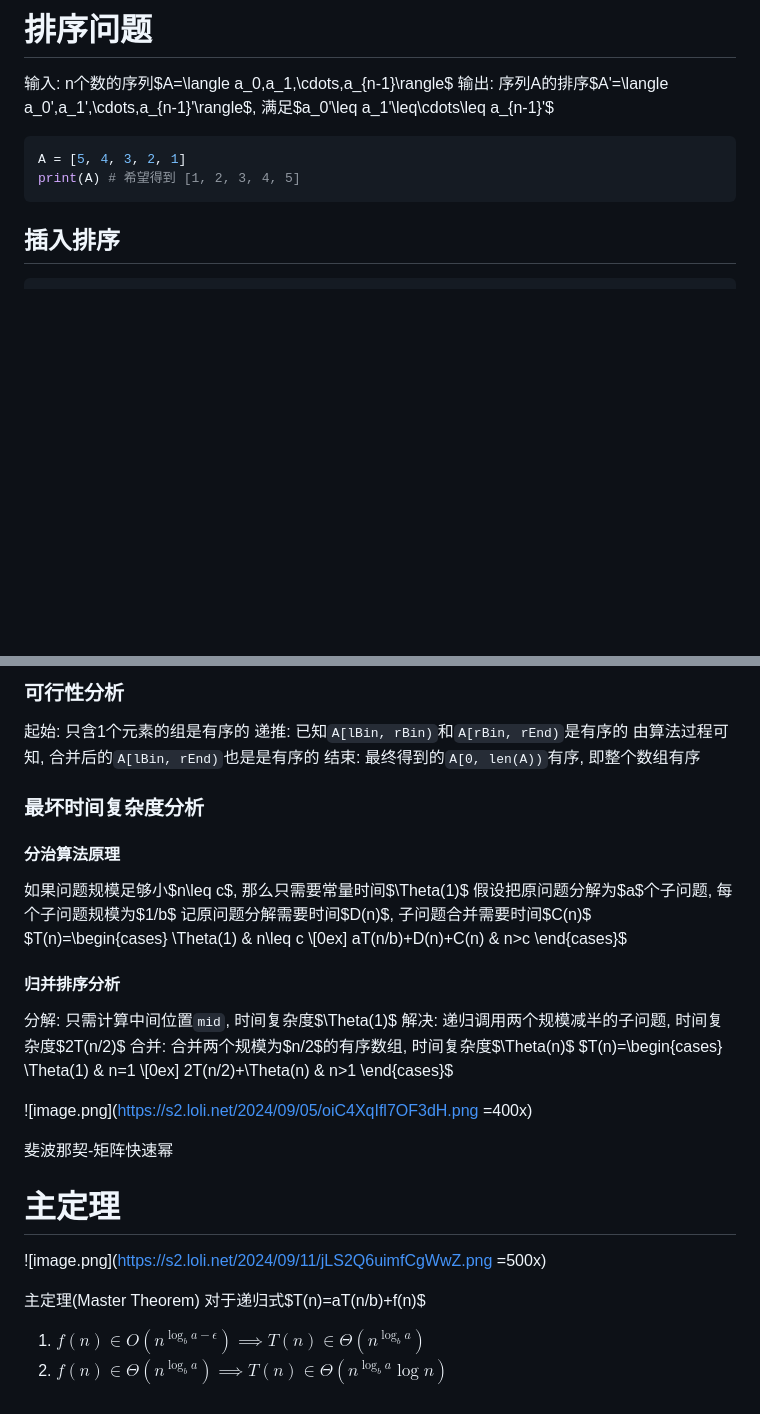
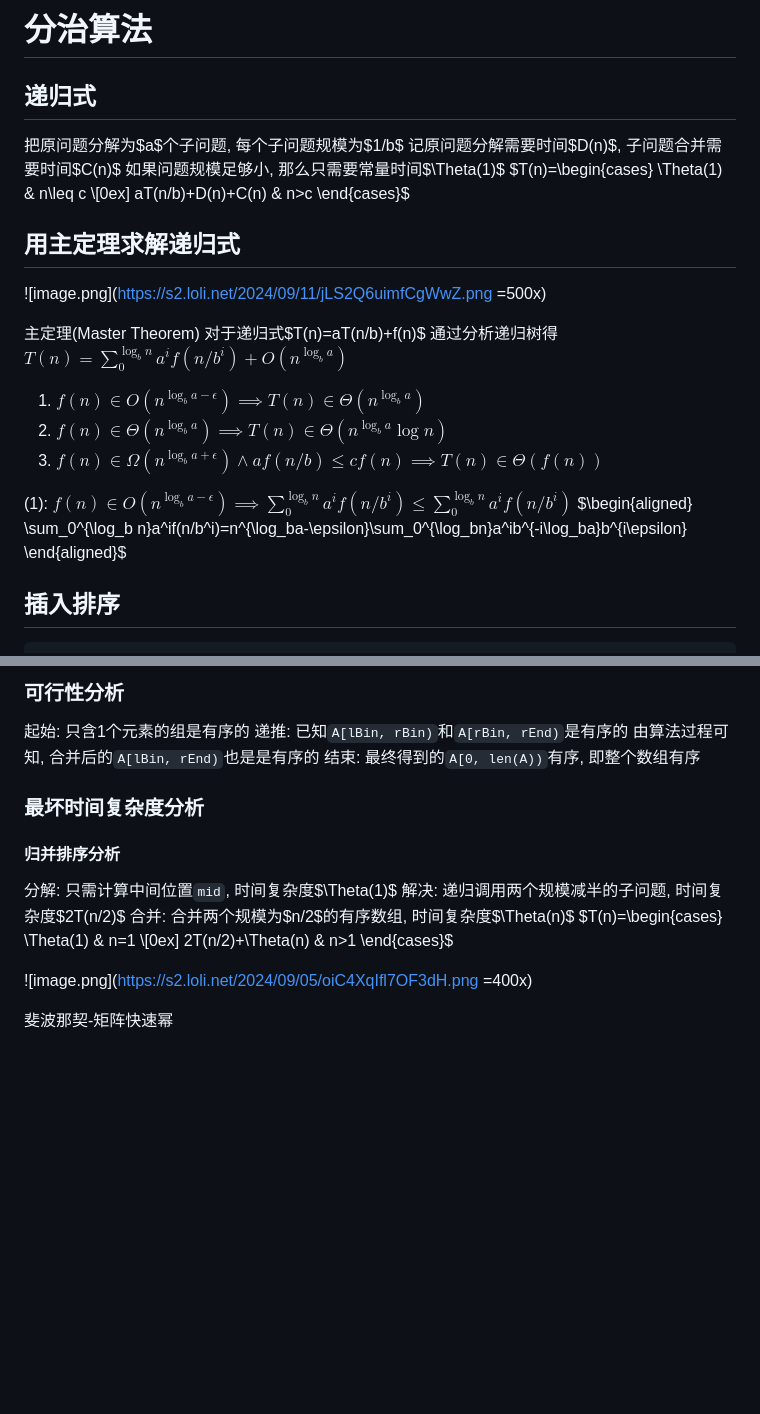
Before and after one commit to Invisiphantom/Mind-City, a Markdown page: Coursera/(5)算法导论.md, 2 parts joined by grey strips. GitHub-like rendering; blank space fills up the shorter version.

Commit message:
24/9/11 10:36

````diff
--- a/Coursera/(5)算法导论.md
+++ b/Coursera/(5)算法导论.md
@@ -1,13 +1,34 @@
 
-# 排序问题
+# 分治算法
 
-输入: n个数的序列$A=\langle a_0,a_1,\cdots,a_{n-1}\rangle$
-输出: 序列A的排序$A'=\langle a_0',a_1',\cdots,a_{n-1}'\rangle$, 满足$a_0'\leq a_1'\leq\cdots\leq a_{n-1}'$
+## 递归式
 
-```py
-A = [5, 4, 3, 2, 1]
-print(A) # 希望得到 [1, 2, 3, 4, 5]
-```
+把原问题分解为$a$个子问题, 每个子问题规模为$1/b$
+记原问题分解需要时间$D(n)$, 子问题合并需要时间$C(n)$
+如果问题规模足够小, 那么只需要常量时间$\Theta(1)$
+$T(n)=\begin{cases}
+    \Theta(1) & n\leq c \\[0ex]
+    aT(n/b)+D(n)+C(n) & n>c \end{cases}$
+
+
+
+## 用主定理求解递归式
+
+![image.png](https://s2.loli.net/2024/09/11/jLS2Q6uimfCgWwZ.png =500x)
+
+
+主定理(Master Theorem)
+对于递归式$T(n)=aT(n/b)+f(n)$
+通过分析递归树得 $T(n)=\sum_0^{\log_b n}a^if(n/b^i)+O(n^{\log_b a})$
+1. $f(n)\in O(n^{\log_ba-\epsilon})\implies T(n)\in\Theta(n^{\log_ba})$
+2. $f(n)\in\Theta(n^{\log_ba})\implies T(n)\in\Theta(n^{\log_ba}\log n)$
+3. $f(n)\in\Omega(n^{\log_ba+\epsilon})\land af(n/b)\leq cf(n)\implies T(n)\in\Theta(f(n))$
+
+(1): $f(n)\in O(n^{\log_ba-\epsilon})\implies\sum_0^{\log_b n}a^if(n/b^i)\leq\sum_0^{\log_b n}a^if(n/b^i)$
+$\begin{aligned}
+    \sum_0^{\log_b n}a^if(n/b^i)=n^{\log_ba-\epsilon}\sum_0^{\log_bn}a^ib^{-i\log_ba}b^{i\epsilon}
+\end{aligned}$
+
 
 
 ## 插入排序
@@ -99,15 +120,6 @@ def MERGE(A, lBin, rBin, rEnd):
 
 ### 最坏时间复杂度分析
 
-#### 分治算法原理
-
-如果问题规模足够小$n\leq c$, 那么只需要常量时间$\Theta(1)$
-假设把原问题分解为$a$个子问题, 每个子问题规模为$1/b$
-记原问题分解需要时间$D(n)$, 子问题合并需要时间$C(n)$
-$T(n)=\begin{cases}
-    \Theta(1) & n\leq c \\[0ex]
-    aT(n/b)+D(n)+C(n) & n>c \end{cases}$
-
 #### 归并排序分析
 
 分解: 只需计算中间位置`mid`, 时间复杂度$\Theta(1)$
@@ -124,17 +136,3 @@ $T(n)=\begin{cases}
 
 
 斐波那契-矩阵快速幂
-
-
-
-
-
-# 主定理
-
-![image.png](https://s2.loli.net/2024/09/11/jLS2Q6uimfCgWwZ.png =500x)
-
-
-主定理(Master Theorem)
-对于递归式$T(n)=aT(n/b)+f(n)$
-1. $f(n)\in O(n^{\log_ba-\epsilon})\implies T(n)\in\Theta(n^{\log_ba})$
-2. $f(n)\in\Theta(n^{\log_ba})\implies T(n)\in\Theta(n^{\log_ba}\log n)$
````
